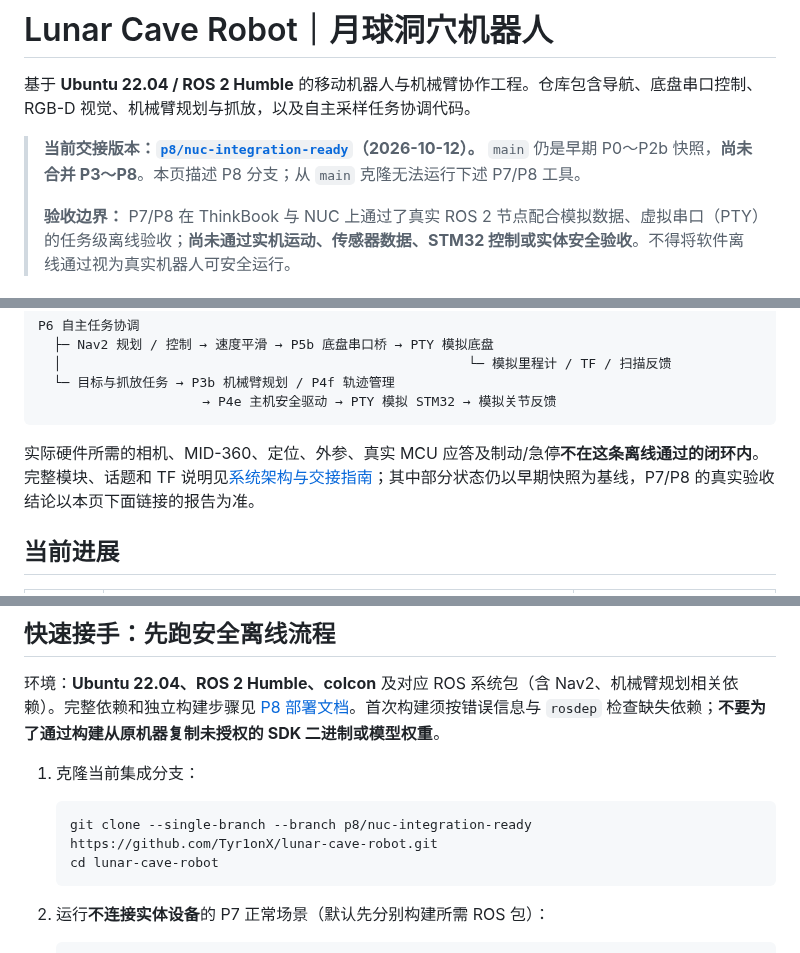
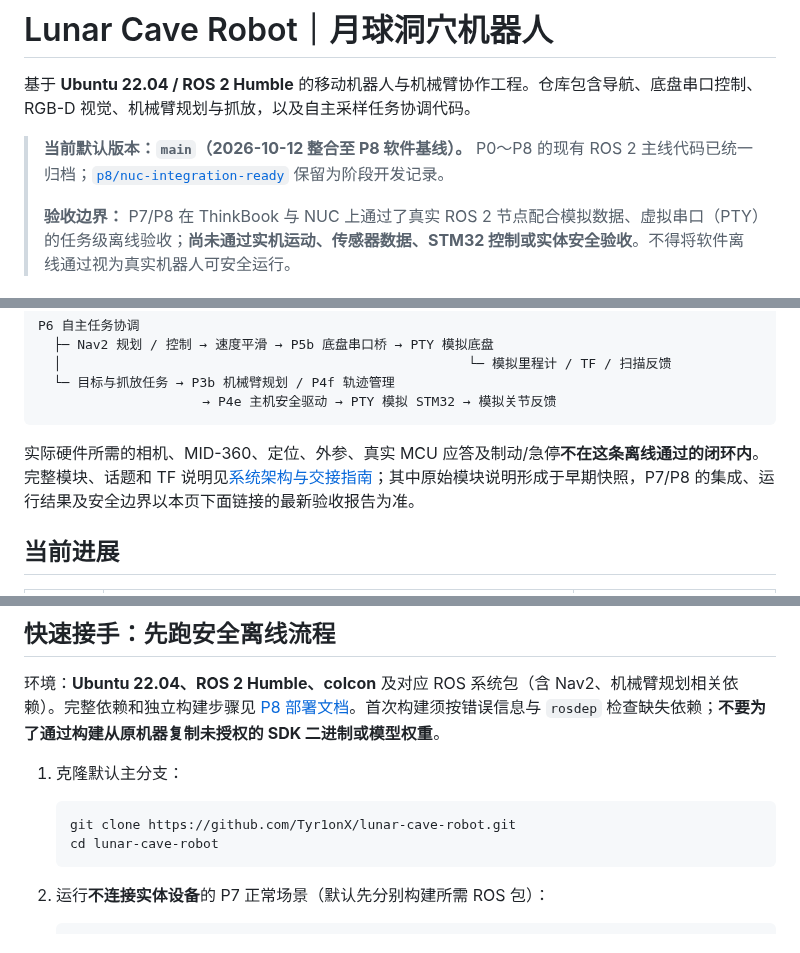
Before and after one commit to Tyr1onX/lunar-cave-robot, a Markdown page: README.md, 3 parts joined by grey strips. Rendered like a GitHub page.

Commit message:
docs: point onboarding to unified main after P8 integration

````diff
--- a/README.md
+++ b/README.md
@@ -2,7 +2,7 @@
 
 基于 **Ubuntu 22.04 / ROS 2 Humble** 的移动机器人与机械臂协作工程。仓库包含导航、底盘串口控制、RGB-D 视觉、机械臂规划与抓放，以及自主采样任务协调代码。
 
-> **当前交接版本：[`p8/nuc-integration-ready`](https://github.com/Tyr1onX/lunar-cave-robot/tree/p8/nuc-integration-ready)（2026-10-12）。** `main` 仍是早期 P0～P2b 快照，**尚未合并 P3～P8**。本页描述 P8 分支；从 `main` 克隆无法运行下述 P7/P8 工具。
+> **当前默认版本：`main`（2026-10-12 整合至 P8 软件基线）。** P0～P8 的现有 ROS 2 主线代码已统一归档；[`p8/nuc-integration-ready`](https://github.com/Tyr1onX/lunar-cave-robot/tree/p8/nuc-integration-ready) 保留为阶段开发记录。
 >
 > **验收边界：** P7/P8 在 ThinkBook 与 NUC 上通过了真实 ROS 2 节点配合模拟数据、虚拟串口（PTY）的任务级离线验收；**尚未通过实机运动、传感器数据、STM32 控制或实体安全验收**。不得将软件离线通过视为真实机器人可安全运行。
 
@@ -27,7 +27,7 @@ P6 自主任务协调
                      → P4e 主机安全驱动 → PTY 模拟 STM32 → 模拟关节反馈
 ```
 
-实际硬件所需的相机、MID-360、定位、外参、真实 MCU 应答及制动/急停**不在这条离线通过的闭环内**。完整模块、话题和 TF 说明见[系统架构与交接指南](docs/ARCHITECTURE.md)；其中部分状态仍以早期快照为基线，P7/P8 的真实验收结论以本页下面链接的报告为准。
+实际硬件所需的相机、MID-360、定位、外参、真实 MCU 应答及制动/急停**不在这条离线通过的闭环内**。完整模块、话题和 TF 说明见[系统架构与交接指南](docs/ARCHITECTURE.md)；其中原始模块说明形成于早期快照，P7/P8 的集成、运行结果及安全边界以本页下面链接的最新验收报告为准。
 
 ## 当前进展
 
@@ -45,10 +45,10 @@ P6 自主任务协调
 
 环境：**Ubuntu 22.04、ROS 2 Humble、colcon** 及对应 ROS 系统包（含 Nav2、机械臂规划相关依赖）。完整依赖和独立构建步骤见 [P8 部署文档](docs/P8_DEPLOYMENT.md)。首次构建须按错误信息与 `rosdep` 检查缺失依赖；**不要为了通过构建从原机器复制未授权的 SDK 二进制或模型权重**。
 
-1. 克隆当前集成分支：
+1. 克隆默认主分支：
 
    ```bash
-   git clone --single-branch --branch p8/nuc-integration-ready https://github.com/Tyr1onX/lunar-cave-robot.git
+   git clone https://github.com/Tyr1onX/lunar-cave-robot.git
    cd lunar-cave-robot
    ```
 
````
